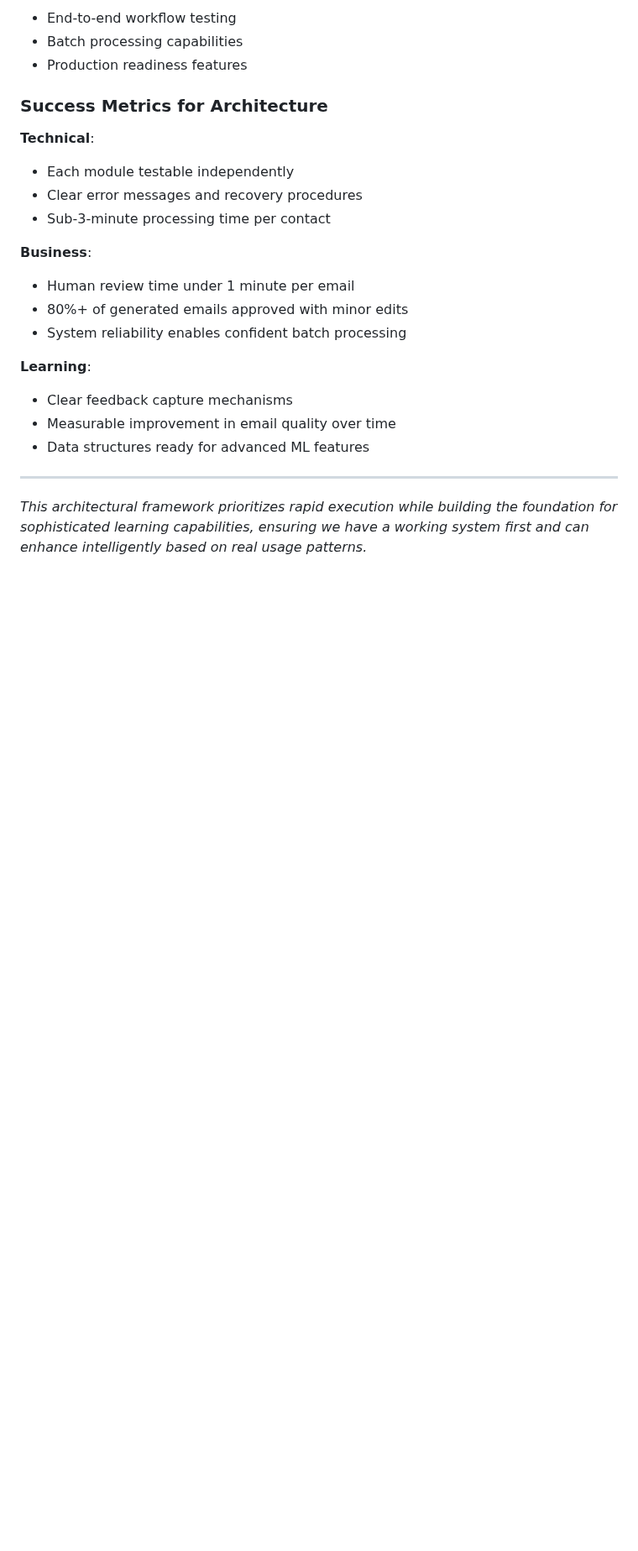
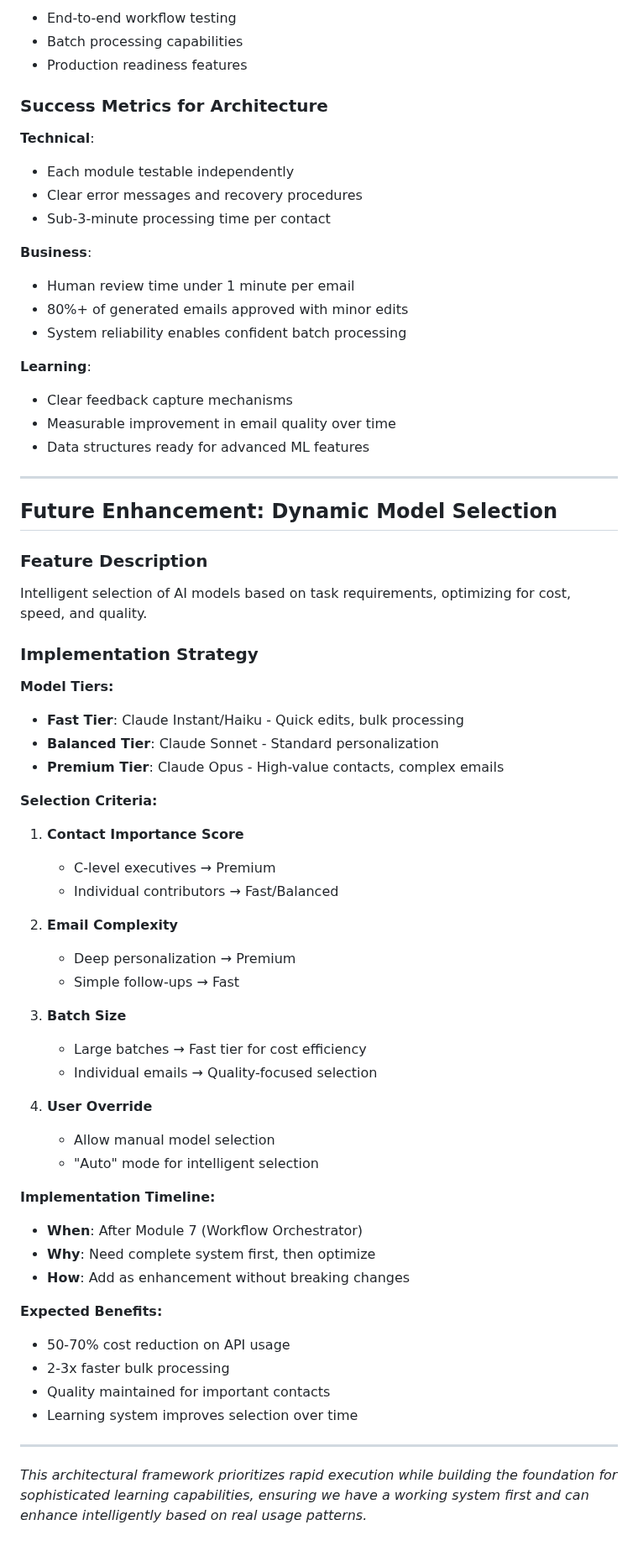
Before and after one commit to mack-donna/email-crm-audit, a Markdown page: ARCHITECTURAL_DECISIONS.md, the part around the change. Shown at 84% size. GitHub-like rendering; blank space fills up the shorter version.

Commit message:
Add dynamic model selection to future enhancements
- Document intelligent AI model selection feature
- Define tiers: Fast (Haiku), Balanced (Sonnet), Premium (Opus)
- Selection based on contact importance and email complexity
- Planned for implementation after core modules complete
- Expected 50-70% cost reduction with quality maintained

```diff
--- a/ARCHITECTURAL_DECISIONS.md
+++ b/ARCHITECTURAL_DECISIONS.md
@@ -259,4 +259,46 @@ class EmailCoachingSystem:
 
 ---
 
+## Future Enhancement: Dynamic Model Selection
+
+### **Feature Description**
+Intelligent selection of AI models based on task requirements, optimizing for cost, speed, and quality.
+
+### **Implementation Strategy**
+
+**Model Tiers:**
+- **Fast Tier**: Claude Instant/Haiku - Quick edits, bulk processing
+- **Balanced Tier**: Claude Sonnet - Standard personalization
+- **Premium Tier**: Claude Opus - High-value contacts, complex emails
+
+**Selection Criteria:**
+1. **Contact Importance Score**
+   - C-level executives → Premium
+   - Individual contributors → Fast/Balanced
+
+2. **Email Complexity**
+   - Deep personalization → Premium
+   - Simple follow-ups → Fast
+
+3. **Batch Size**
+   - Large batches → Fast tier for cost efficiency
+   - Individual emails → Quality-focused selection
+
+4. **User Override**
+   - Allow manual model selection
+   - "Auto" mode for intelligent selection
+
+**Implementation Timeline:**
+- **When**: After Module 7 (Workflow Orchestrator)
+- **Why**: Need complete system first, then optimize
+- **How**: Add as enhancement without breaking changes
+
+**Expected Benefits:**
+- 50-70% cost reduction on API usage
+- 2-3x faster bulk processing
+- Quality maintained for important contacts
+- Learning system improves selection over time
+
+---
+
 *This architectural framework prioritizes rapid execution while building the foundation for sophisticated learning capabilities, ensuring we have a working system first and can enhance intelligently based on real usage patterns.*
```
